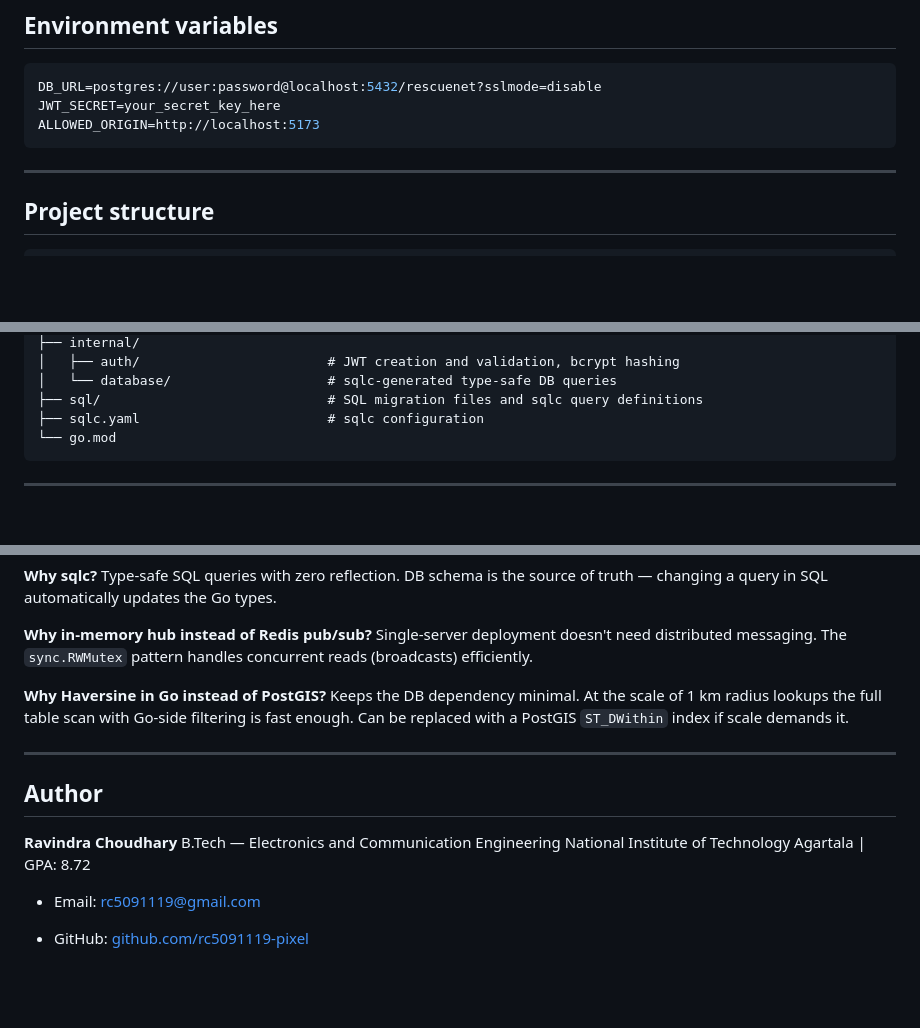
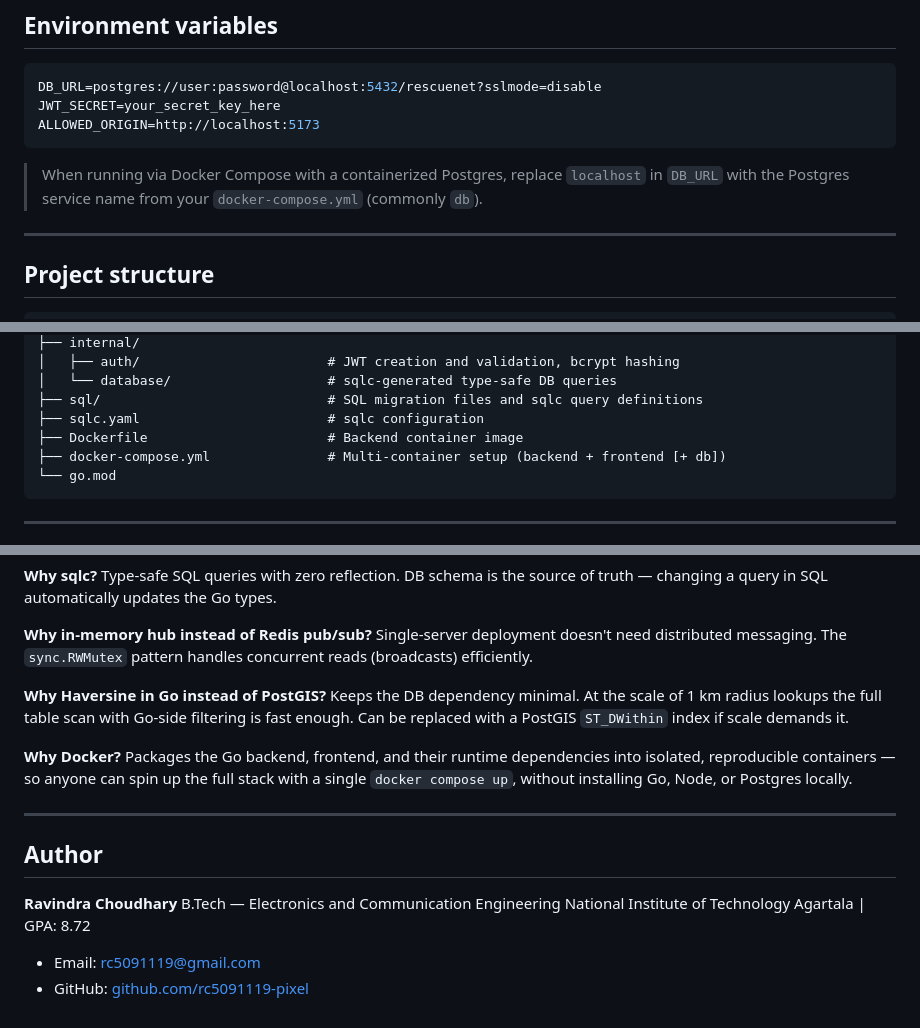
Before and after one commit to rc5091119-pixel/RescueNet, a Markdown page: README.md, 3 parts joined by grey strips. GitHub-like rendering; blank space fills up the shorter version.

````diff
--- a/README.md
+++ b/README.md
@@ -208,6 +262,8 @@ JWT_SECRET=your_secret_key_here
 ALLOWED_ORIGIN=http://localhost:5173
 ```
 
+> When running via Docker Compose with a containerized Postgres, replace `localhost` in `DB_URL` with the Postgres service name from your `docker-compose.yml` (commonly `db`).
+
 ---
 
 ## Project structure
@@ -237,6 +293,8 @@ RescueNet/
 │   └── database/                    # sqlc-generated type-safe DB queries
 ├── sql/                             # SQL migration files and sqlc query definitions
 ├── sqlc.yaml                        # sqlc configuration
+├── Dockerfile                       # Backend container image
+├── docker-compose.yml               # Multi-container setup (backend + frontend [+ db])
 └── go.mod
 ```
 
@@ -269,6 +327,8 @@ Authentication for WebSocket connections happens via `?token=<jwt>` query parame
 
 **Why Haversine in Go instead of PostGIS?** Keeps the DB dependency minimal. At the scale of 1 km radius lookups the full table scan with Go-side filtering is fast enough. Can be replaced with a PostGIS `ST_DWithin` index if scale demands it.
 
+**Why Docker?** Packages the Go backend, frontend, and their runtime dependencies into isolated, reproducible containers — so anyone can spin up the full stack with a single `docker compose up`, without installing Go, Node, or Postgres locally.
+
 ---
 
 ## Author
@@ -278,5 +338,4 @@ B.Tech — Electronics and Communication Engineering
 National Institute of Technology Agartala | GPA: 8.72
 
 - Email: rc5091119@gmail.com
-
 - GitHub: [github.com/rc5091119-pixel](https://github.com/rc5091119-pixel)
````
Also changed, not shown: other parts of README.md (+56 -2 lines).
